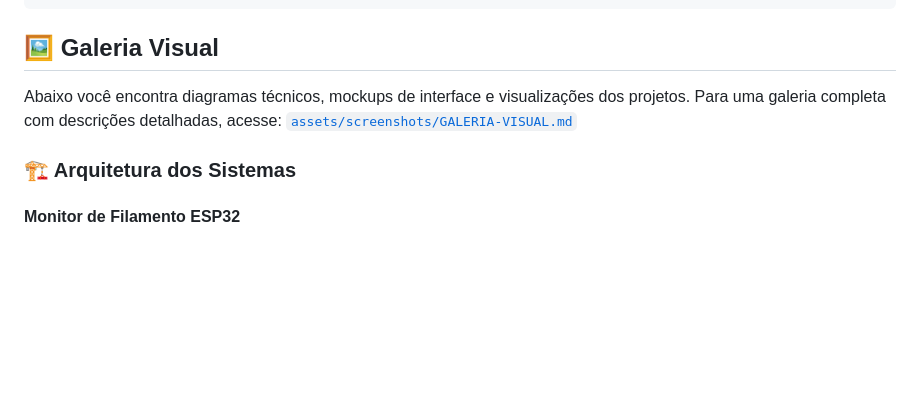
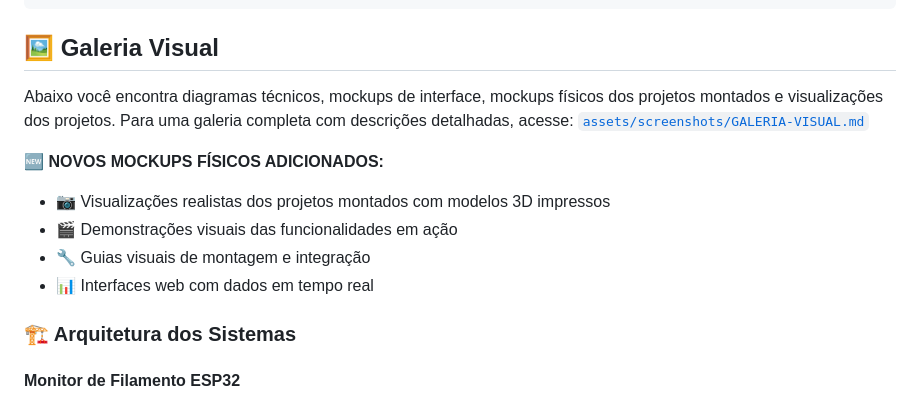
Before and after one commit to dronreef2/3dPot, a Markdown page: README.md, the part around the change. GitHub-like rendering; blank space fills up the shorter version.

```diff
--- a/README.md
+++ b/README.md
@@ -35,7 +35,13 @@ A combinação de hardware de baixo custo com impressão 3D e software open-sour
 
 ## 🖼️ Galeria Visual
 
-Abaixo você encontra diagramas técnicos, mockups de interface e visualizações dos projetos. Para uma galeria completa com descrições detalhadas, acesse: [`assets/screenshots/GALERIA-VISUAL.md`](assets/screenshots/GALERIA-VISUAL.md)
+Abaixo você encontra diagramas técnicos, mockups de interface, mockups físicos dos projetos montados e visualizações dos projetos. Para uma galeria completa com descrições detalhadas, acesse: [`assets/screenshots/GALERIA-VISUAL.md`](assets/screenshots/GALERIA-VISUAL.md)
+
+**🆕 NOVOS MOCKUPS FÍSICOS ADICIONADOS:**
+- 📷 Visualizações realistas dos projetos montados com modelos 3D impressos
+- 🎬 Demonstrações visuais das funcionalidades em ação
+- 🔧 Guias visuais de montagem e integração
+- 📊 Interfaces web com dados em tempo real
 
 ### 🏗️ Arquitetura dos Sistemas
 
```
Also changed, not shown: TODO.md (+20 -8 lines), assets/screenshots/GALERIA-VISUAL.md (+66 -12 lines), assets/screenshots/README-SCREENSHOTS.md (added, +121 -0 lines), assets/screenshots/demonstracao-fluxo-completo.png (added), assets/screenshots/demonstracao-interfaces-web.png (added), assets/screenshots/guia-montagem-modelos-3d.png (added), assets/screenshots/mockup-fisico-arduino-esteira-montado.png (added), assets/screenshots/mockup-fisico-esp32-montado.png (added), assets/screenshots/mockup-fisico-raspberry-qc-montado.png (added).
